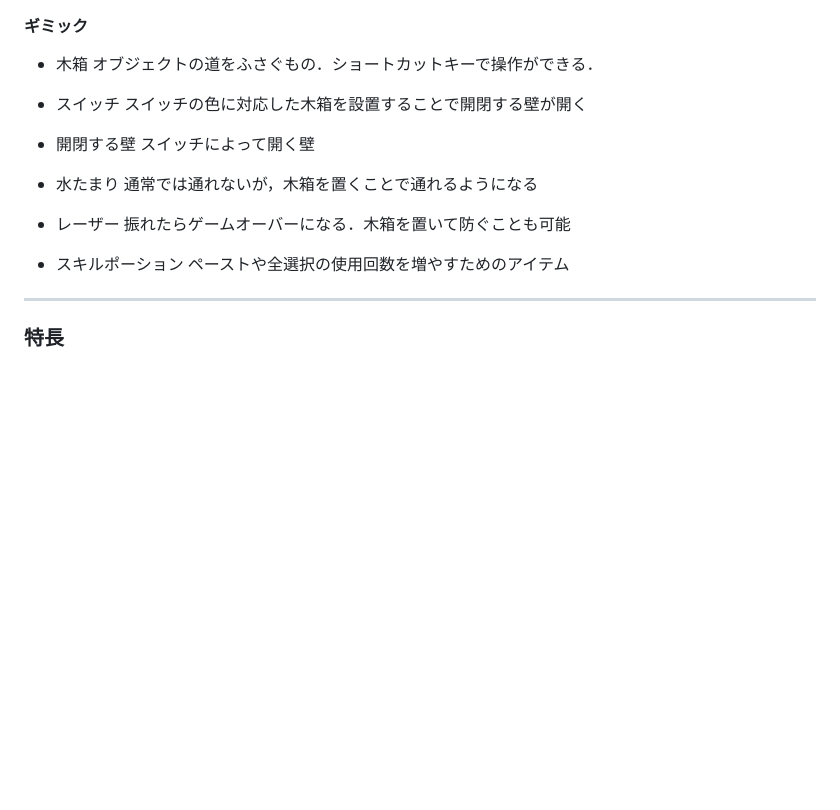
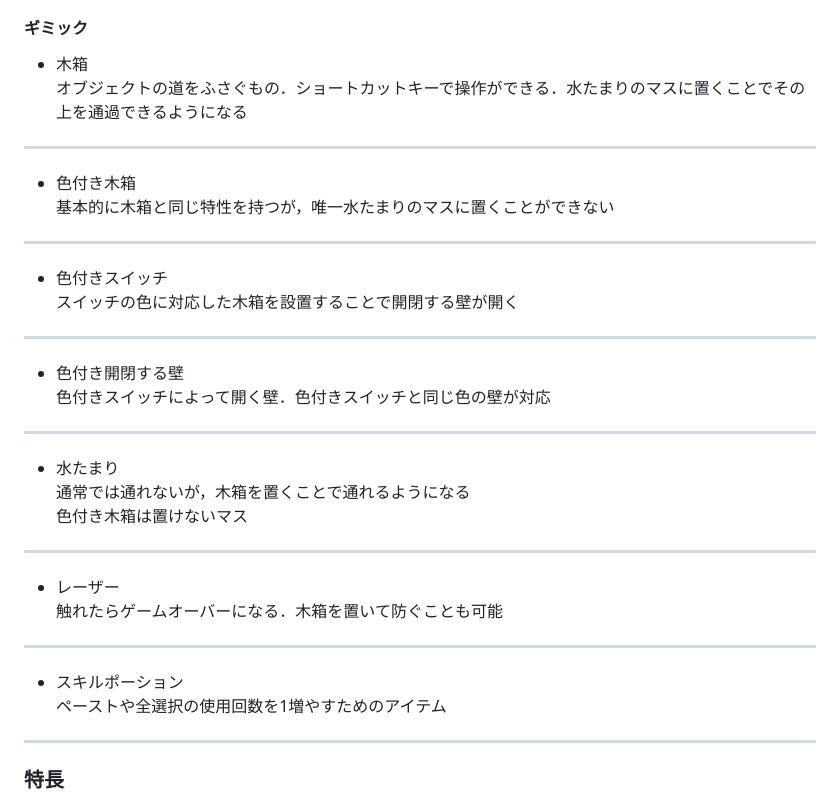
Before and after one commit to jphacks/ng_2611, a Markdown page: README.md, the part around the change. Drawn GitHub-style; blank space fills up the shorter version.

Commit message:
Revise game mechanics section in README
Updated descriptions for various game mechanics in README.

```diff
--- a/README.md
+++ b/README.md
@@ -43,22 +43,26 @@ w a s d　または　←　↑　→　↓　の4方向移動
 #### ギミック
 
 - 木箱
-オブジェクトの道をふさぐもの．ショートカットキーで操作ができる．
-
-- スイッチ
+オブジェクトの道をふさぐもの．ショートカットキーで操作ができる．水たまりのマスに置くことでその上を通過できるようになる
+---
+- 色付き木箱
+基本的に木箱と同じ特性を持つが，唯一水たまりのマスに置くことができない
+---
+- 色付きスイッチ
 スイッチの色に対応した木箱を設置することで開閉する壁が開く
-
-- 開閉する壁
-スイッチによって開く壁
-
+---
+- 色付き開閉する壁
+色付きスイッチによって開く壁．色付きスイッチと同じ色の壁が対応
+---
 - 水たまり
 通常では通れないが，木箱を置くことで通れるようになる
-
+色付き木箱は置けないマス
+---
 - レーザー
-振れたらゲームオーバーになる．木箱を置いて防ぐことも可能
-
+触れたらゲームオーバーになる．木箱を置いて防ぐことも可能
+---
 - スキルポーション
-ペーストや全選択の使用回数を増やすためのアイテム
+ペーストや全選択の使用回数を1増やすためのアイテム
 
 ---
 
```
